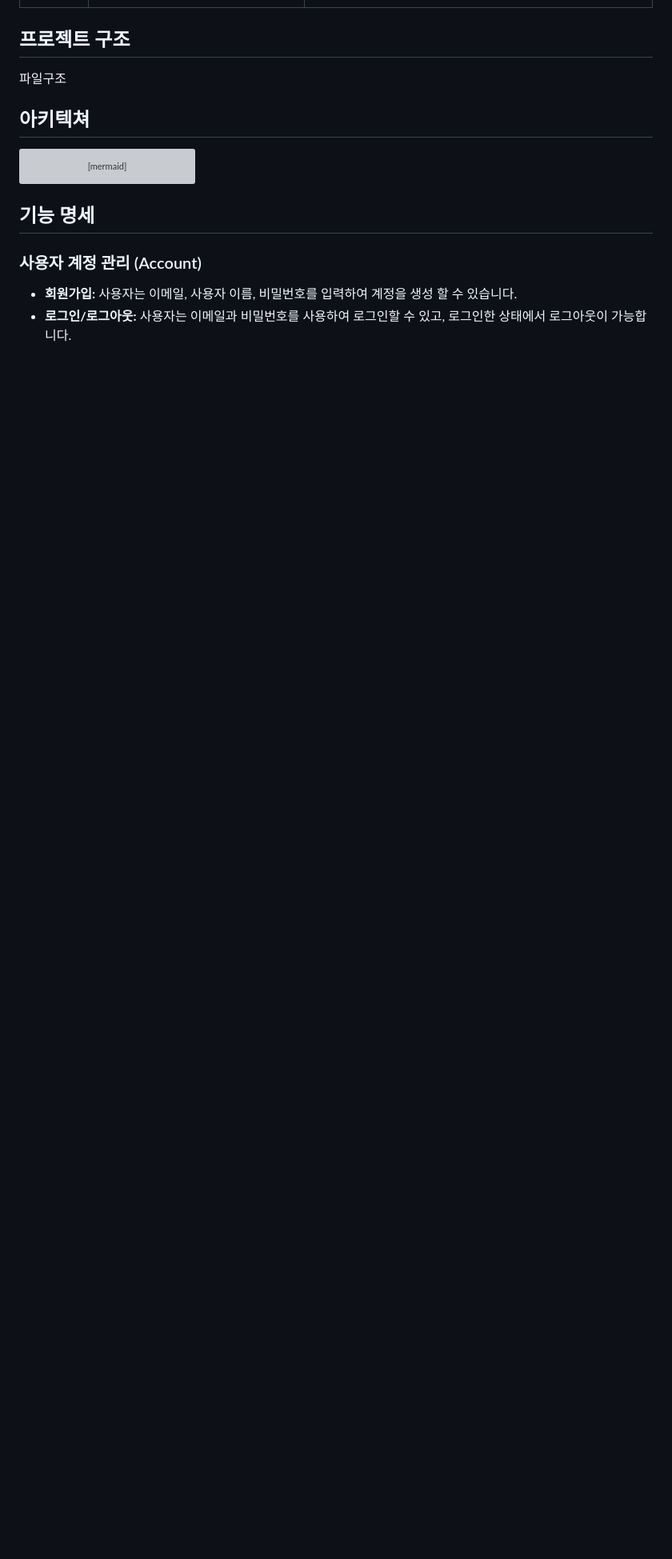
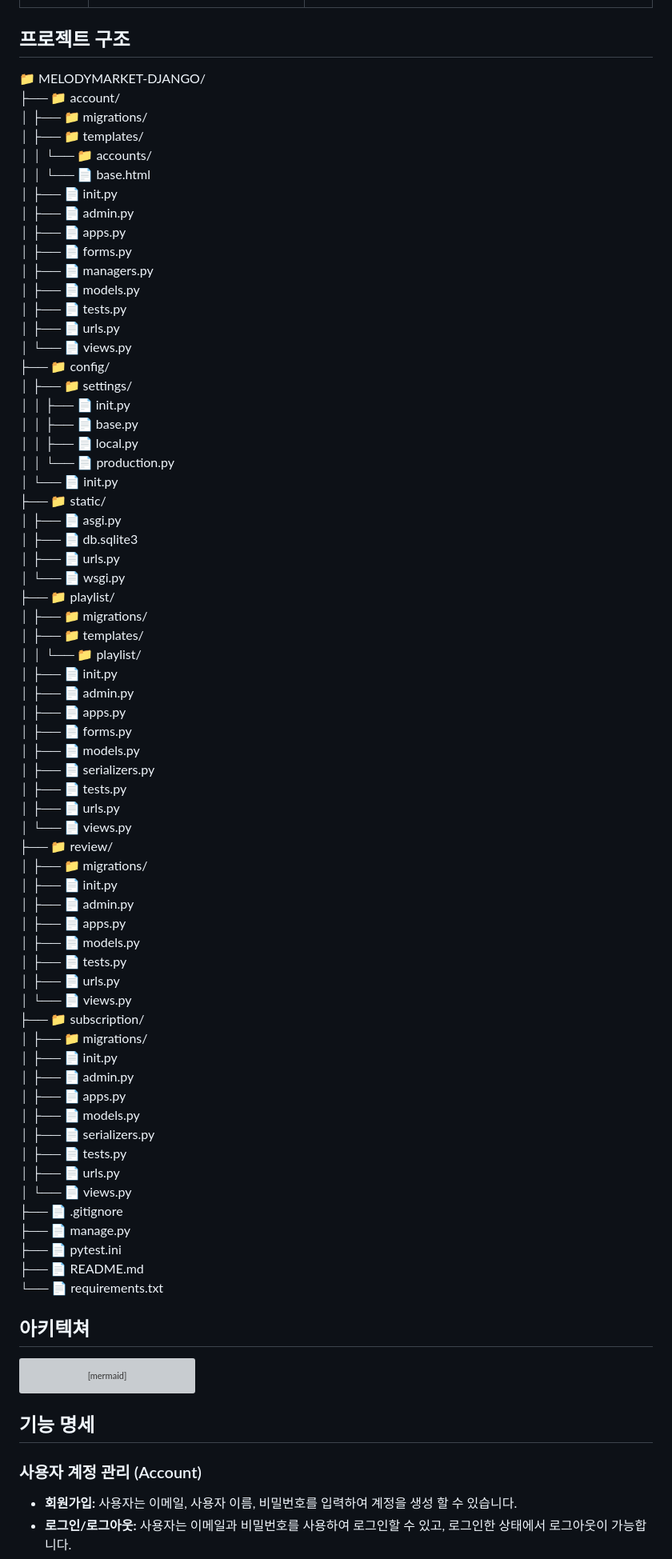
Before and after one commit to MelodyMarket-Django/MelodyMarket-Django, a Markdown page: README.md, the part around the change. Shown: that part at 80% size. GitHub-like rendering; blank space fills up the shorter version; grey boxes are pictures that could not be loaded.

```diff
--- a/README.md
+++ b/README.md
@@ -95,7 +95,71 @@ FE, BE는 각자 맡은 부분을, CI/CD는 단계별로 나눠서 하기로 하
 
 
 ## 프로젝트 구조
-   파일구조
+
+   📁 MELODYMARKET-DJANGO/
+├── 📁 account/
+│ ├── 📁 migrations/
+│ ├── 📁 templates/
+│ │ └── 📁 accounts/
+│ │ └── 📄 base.html
+│ ├── 📄 init.py
+│ ├── 📄 admin.py
+│ ├── 📄 apps.py
+│ ├── 📄 forms.py
+│ ├── 📄 managers.py
+│ ├── 📄 models.py
+│ ├── 📄 tests.py
+│ ├── 📄 urls.py
+│ └── 📄 views.py
+├── 📁 config/
+│ ├── 📁 settings/
+│ │ ├── 📄 init.py
+│ │ ├── 📄 base.py
+│ │ ├── 📄 local.py
+│ │ └── 📄 production.py
+│ └── 📄 init.py
+├── 📁 static/
+│ ├── 📄 asgi.py
+│ ├── 📄 db.sqlite3
+│ ├── 📄 urls.py
+│ └── 📄 wsgi.py
+├── 📁 playlist/
+│ ├── 📁 migrations/
+│ ├── 📁 templates/
+│ │ └── 📁 playlist/
+│ ├── 📄 init.py
+│ ├── 📄 admin.py
+│ ├── 📄 apps.py
+│ ├── 📄 forms.py
+│ ├── 📄 models.py
+│ ├── 📄 serializers.py
+│ ├── 📄 tests.py
+│ ├── 📄 urls.py
+│ └── 📄 views.py
+├── 📁 review/
+│ ├── 📁 migrations/
+│ ├── 📄 init.py
+│ ├── 📄 admin.py
+│ ├── 📄 apps.py
+│ ├── 📄 models.py
+│ ├── 📄 tests.py
+│ ├── 📄 urls.py
+│ └── 📄 views.py
+├── 📁 subscription/
+│ ├── 📁 migrations/
+│ ├── 📄 init.py
+│ ├── 📄 admin.py
+│ ├── 📄 apps.py
+│ ├── 📄 models.py
+│ ├── 📄 serializers.py
+│ ├── 📄 tests.py
+│ ├── 📄 urls.py
+│ └── 📄 views.py
+├── 📄 .gitignore
+├── 📄 manage.py
+├── 📄 pytest.ini
+├── 📄 README.md
+└── 📄 requirements.txt
 
 
 
```
